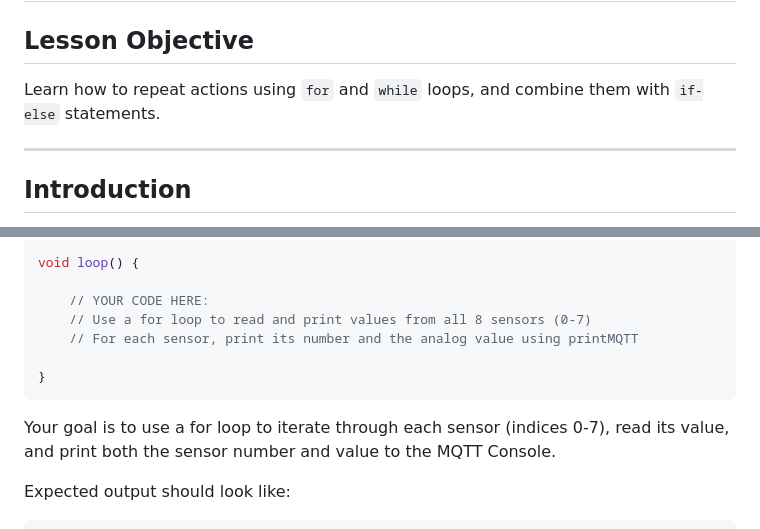
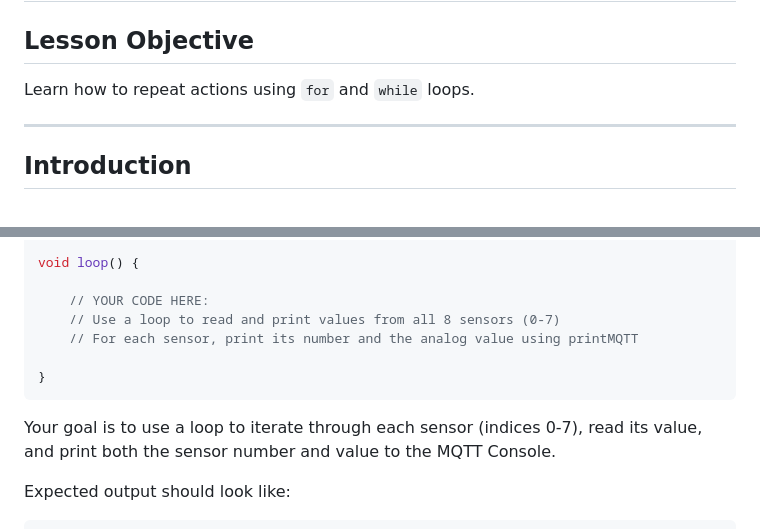
Before and after one commit to autolab-fi/line-robot-curriculum, a Markdown page: lessons/module_6/Loops and Conditional Logic.md, 2 parts joined by grey strips. Rendered like a GitHub page.

````diff
--- a/lessons/module_6/Loops and Conditional Logic.md
+++ b/lessons/module_6/Loops and Conditional Logic.md
@@ -2,7 +2,7 @@
 
 ## **Lesson Objective**
 
-Learn how to repeat actions using `for` and `while` loops, and combine them with `if-else` statements.
+Learn how to repeat actions using `for` and `while` loops.
 
 ---
 
@@ -124,13 +124,13 @@ void setup() {
 void loop() {
 
     // YOUR CODE HERE:
-    // Use a for loop to read and print values from all 8 sensors (0-7)
+    // Use a loop to read and print values from all 8 sensors (0-7)
     // For each sensor, print its number and the analog value using printMQTT
 
 }
 ```
 
-Your goal is to use a for loop to iterate through each sensor (indices 0-7), read its value, and print both the sensor number and value to the MQTT Console.
+Your goal is to use a loop to iterate through each sensor (indices 0-7), read its value, and print both the sensor number and value to the MQTT Console.
 
 Expected output should look like:
 
````
Also changed, not shown: lessons/module_6/Arrays and Processing Data with Loops.md (+42 -36 lines), lessons/module_6/Introduction to Variables and Conditional Statements.md (+1 -1 lines).
